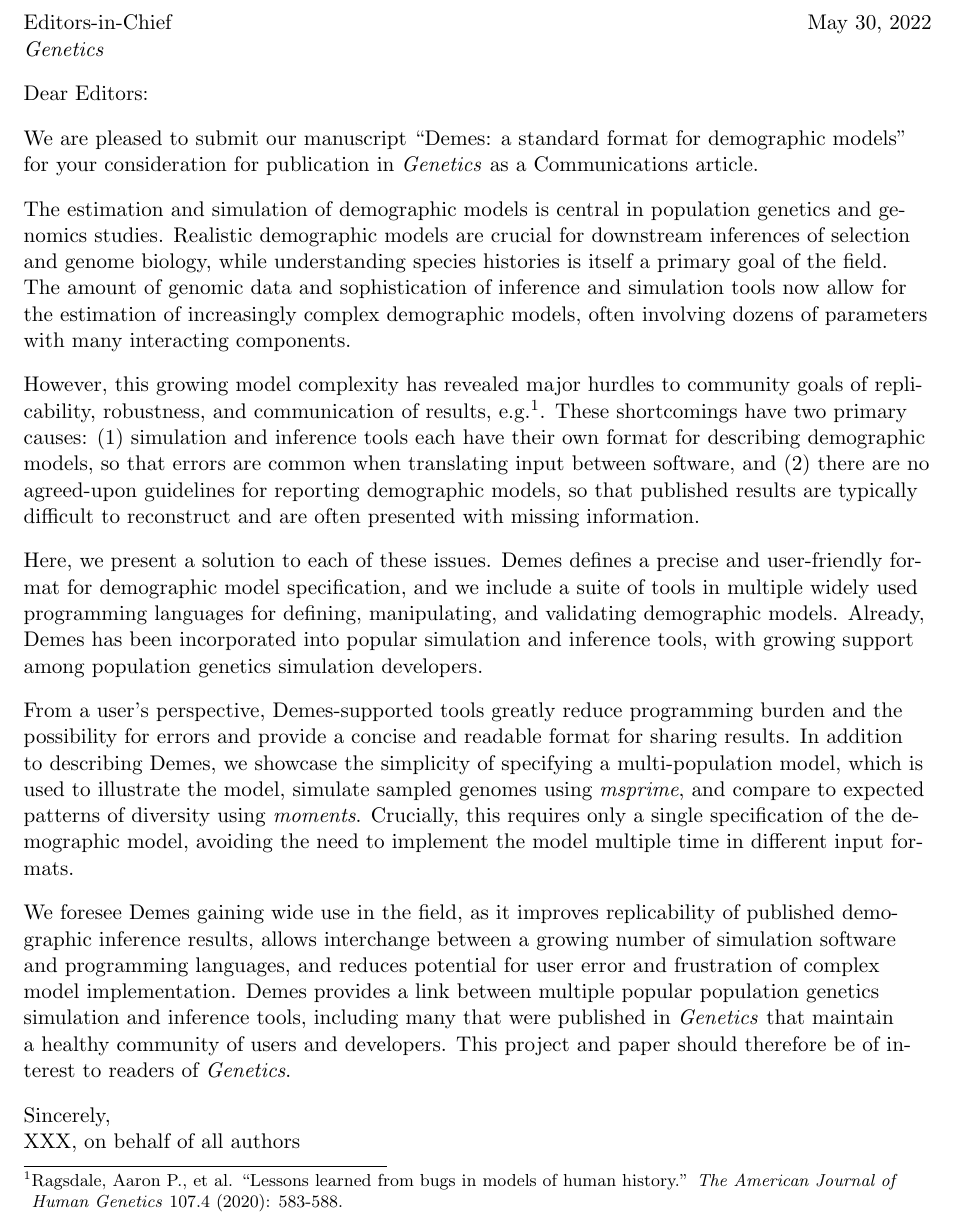
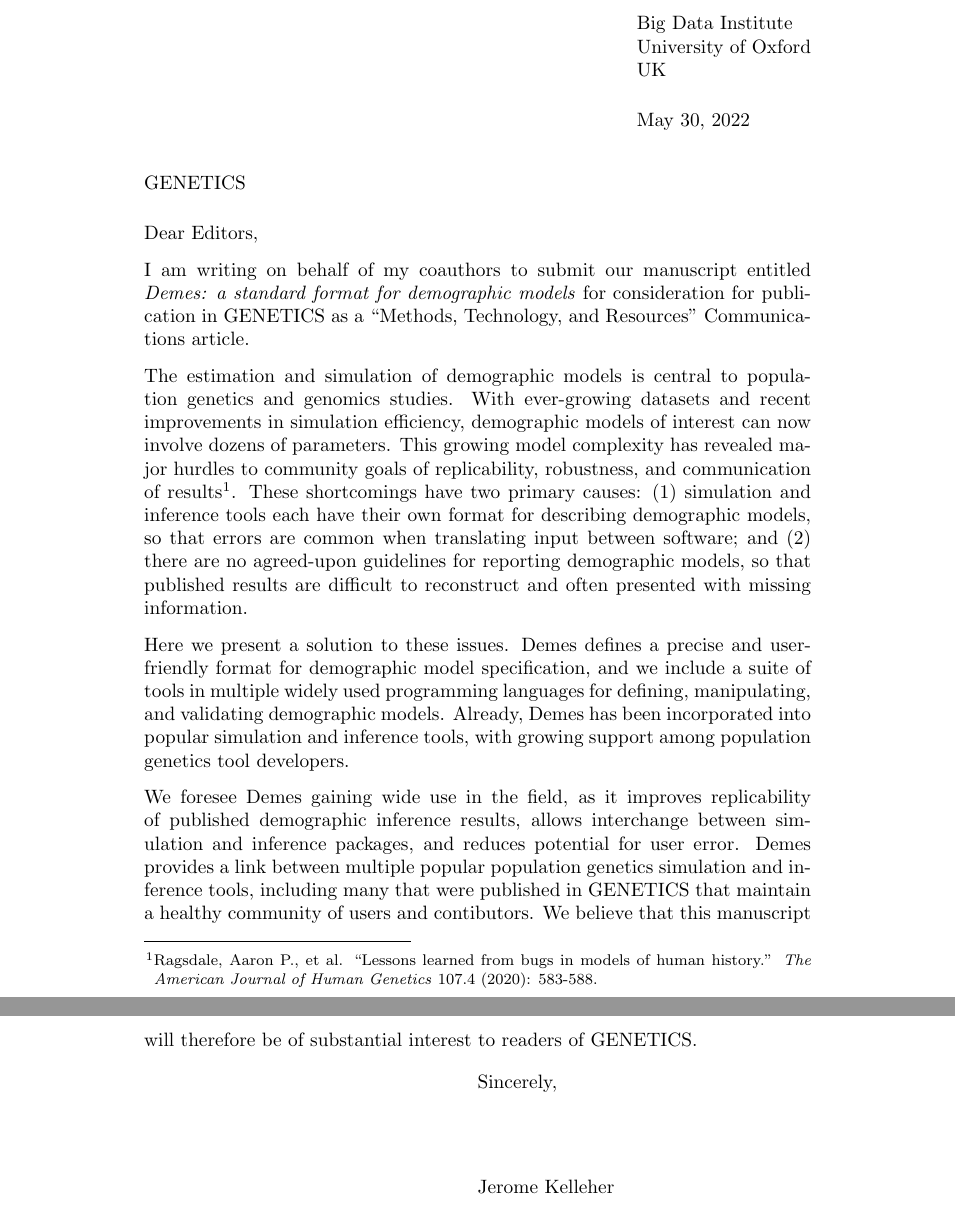
Before and after one commit to popsim-consortium/demes-paper, a LaTeX letter (cover-letter/cover-letter.tex): part of the page before the commit and two parts of pages 1 and 2 of 2 after it, the two joined at a grey line, cut at the place of the change. Compiled offline with pdfLaTeX.

Commit message:
Update cover letter

```diff
--- a/cover-letter/cover-letter.tex
+++ b/cover-letter/cover-letter.tex
@@ -3 +2,2 @@
 
+\signature{Jerome Kelleher}
@@ -6 +4,2 @@
 
+\address{Big Data Institute\\University of Oxford\\UK}
@@ -15,58 +6,46 @@
 \begin{document}
 
-Editors-in-Chief\hfill\today\\
-\emph{Genetics}
+\begin{letter}{GENETICS}
 
-Dear Editors:
+\opening{Dear Editors,}
 
-We are pleased to submit our manuscript “Demes: a standard format for
-demographic models” for your consideration for publication in \emph{Genetics}
-as a Communications article.
+I am writing on behalf of my coauthors to submit our manuscript entitled
+\emph{Demes: a standard format for demographic models}
+for consideration for publication in GENETICS
+as a ``Methods, Technology, and Resources'' Communications article.
 
-The estimation and simulation of demographic models is central in population
-genetics and genomics studies. Realistic demographic models are crucial for
-downstream inferences of selection and genome biology, while understanding
-species histories is itself a primary goal of the field. The amount of genomic
-data and sophistication of inference and simulation tools now allow for the
-estimation of increasingly complex demographic models, often involving dozens
-of parameters with many interacting components.
-
-However, this growing model complexity has revealed major hurdles to community
+The estimation and simulation of demographic models is central to population
+genetics and genomics studies.
+With ever-growing datasets and recent improvements in simulation efficiency,
+demographic models of interest can now involve dozens of parameters.
+This growing model complexity has revealed major hurdles to community
 goals of replicability, robustness, and communication of
-results, e.g.\footnote{Ragsdale, Aaron P., et al. ``Lessons learned from bugs in
+results\footnote{Ragsdale, Aaron P., et al. ``Lessons learned from bugs in
 models of human history.'' \emph{The American Journal of Human Genetics}
-107.4 (2020): 583-588.}. These shortcomings have two primary causes: (1)
+107.4 (2020): 583-588.}.
+These shortcomings have two primary causes: (1)
 simulation and inference tools each have their own format for describing
 demographic models, so that errors are common when translating input between
-software, and (2) there are no agreed-upon guidelines for reporting demographic
-models, so that published results are typically difficult to reconstruct and
-are often presented with missing information.
+software; and (2) there are no agreed-upon guidelines for reporting demographic
+models, so that published results are difficult to reconstruct and
+often presented with missing information.
 
-Here, we present a solution to each of these issues. Demes defines a precise
+Here we present a solution to these issues. Demes defines a precise
 and user-friendly format for demographic model specification, and we include a
 suite of tools in multiple widely used programming languages for defining,
 manipulating, and validating demographic models. Already, Demes has been
 incorporated into popular simulation and inference tools, with growing support
-among population genetics simulation developers.
-
-From a user’s perspective, Demes-supported tools greatly reduce programming
-burden and the possibility for errors and provide a concise and readable format
-for sharing results. In addition to describing Demes, we showcase the
-simplicity of specifying a multi-population model, which is used to illustrate
-the model, simulate sampled genomes using \emph{msprime}, and compare to
-expected patterns of diversity using \emph{moments}. Crucially, this requires
-only a single specification of the demographic model, avoiding the need to
-implement the model multiple time in different input formats.
+among population genetics tool developers.
 
 We foresee Demes gaining wide use in the field, as it improves replicability of
-published demographic inference results, allows interchange between a growing
-number of simulation software and programming languages, and reduces potential
-for user error and frustration of complex model implementation. Demes provides
+published demographic inference results, allows interchange between
+simulation and inference packages, and reduces potential
+for user error. Demes provides
 a link between multiple popular population genetics simulation and inference
-tools, including many that were published in \emph{Genetics} that maintain a
-healthy community of users and developers. This project and paper should
-therefore be of interest to readers of \emph{Genetics}.
+tools, including many that were published in GENETICS that maintain a
+healthy community of users and contibutors. We believe that this manuscript
+will therefore
+be of substantial interest to readers of GENETICS.
 
-Sincerely,\\
-XXX, on behalf of all authors
+\closing{Sincerely,}
 
```
Also changed, not shown: cover-letter/Makefile (added), cover-letter/cover-letter.tex (14 more changed lines).
